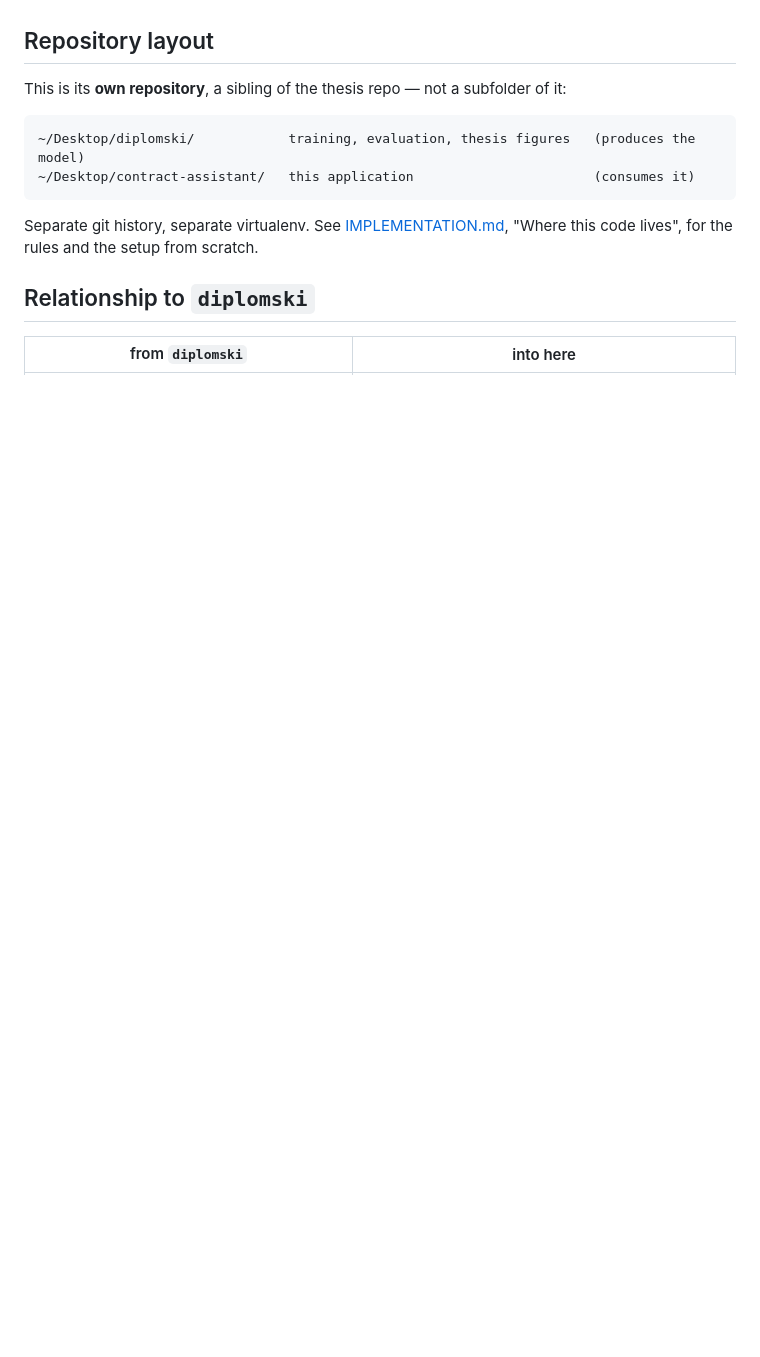
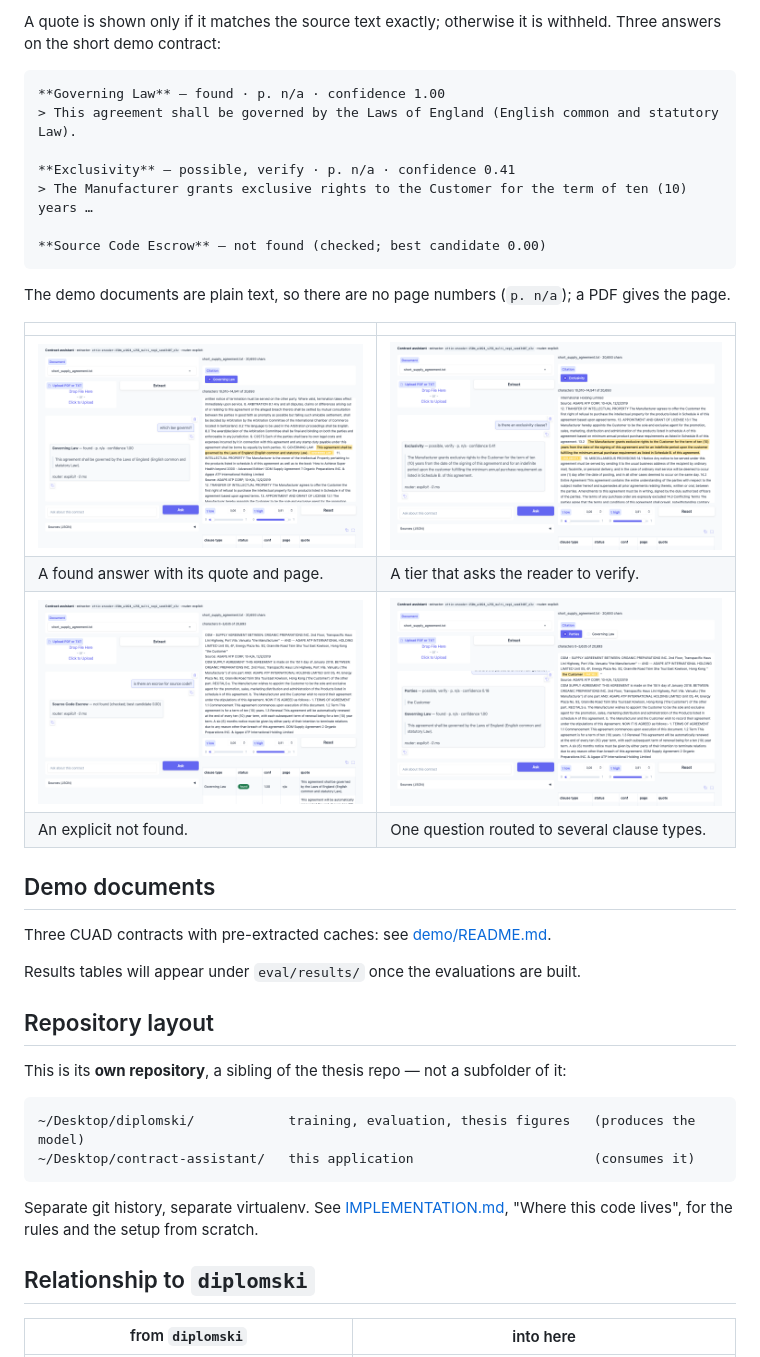
Before and after one commit to tizqar/contract-assistant, a Markdown page: README.md, the part around one of its changes. GitHub-like rendering; pictures changed too: docs/screenshots/check.png (added), docs/screenshots/compound.png (added), docs/screenshots/found.png (added); blank space fills up the shorter version.

Commit message:
Update packaging and README
Gradio 6.29, no rapidfuzz, extras dev and api; ui-dev and import-demo targets; screenshots from the dev app.

````diff
--- a/README.md
+++ b/README.md
@@ -14,3 +63,31 @@ are verified against the source text before they are shown.
+A quote is shown only if it matches the source text exactly; otherwise it is withheld.
+Three answers on the short demo contract:
+
+```
+**Governing Law** — found · p. n/a · confidence 1.00
+> This agreement shall be governed by the Laws of England (English common and statutory Law).
+
+**Exclusivity** — possible, verify · p. n/a · confidence 0.41
+> The Manufacturer grants exclusive rights to the Customer for the term of ten (10) years …
+
+**Source Code Escrow** — not found (checked; best candidate 0.00)
+```
+
+The demo documents are plain text, so there are no page numbers (`p. n/a`); a PDF gives
+the page.
+
+| | |
+|---|---|
+| ![A found answer](docs/screenshots/found.png) | ![A possible, verify answer](docs/screenshots/check.png) |
+| A found answer with its quote and page. | A tier that asks the reader to verify. |
+| ![A not found answer](docs/screenshots/not_found.png) | ![A question that maps to several clause types](docs/screenshots/compound.png) |
+| An explicit not found. | One question routed to several clause types. |
+
+## Demo documents
+
+Three CUAD contracts with pre-extracted caches: see [demo/README.md](demo/README.md).
+
+Results tables will appear under `eval/results/` once the evaluations are built.
 
 ## Repository layout
 
````
Also changed, not shown: other parts of README.md (+52 -3 lines), PLAN.md (+29 -20 lines), 2 other files.
